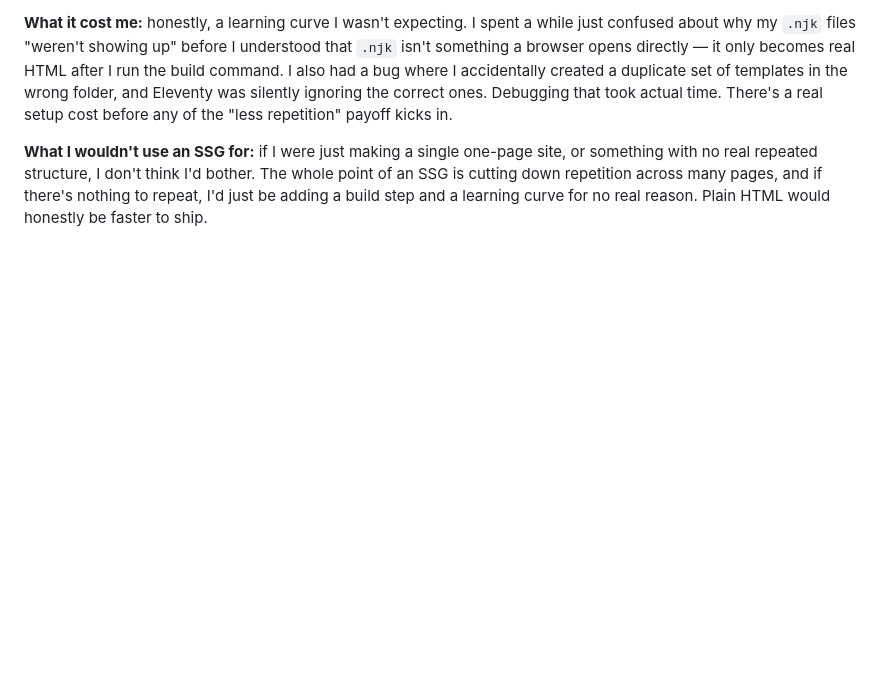
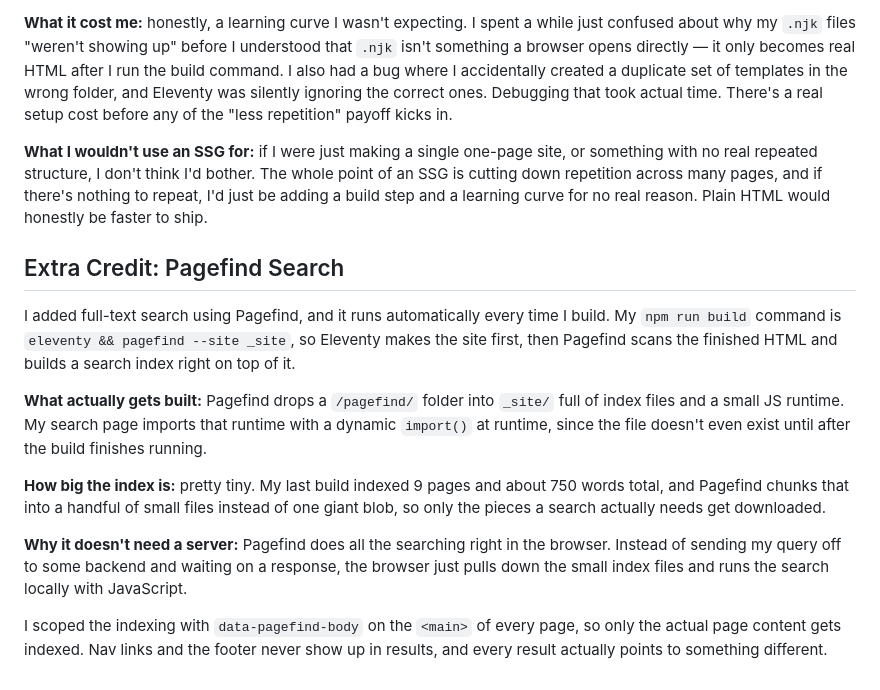
Before and after one commit to yilincaii/134hw5, a Markdown page: README.md, the part around the change. Rendered like a GitHub page; blank space fills up the shorter version.

```diff
--- a/README.md
+++ b/README.md
@@ -79,3 +79,15 @@ I picked Eleventy over Astro mostly because it felt closer to what I already kne
 **What it cost me:** honestly, a learning curve I wasn't expecting. I spent a while just confused about why my `.njk` files "weren't showing up" before I understood that `.njk` isn't something a browser opens directly — it only becomes real HTML after I run the build command. I also had a bug where I accidentally created a duplicate set of templates in the wrong folder, and Eleventy was silently ignoring the correct ones. Debugging that took actual time. There's a real setup cost before any of the "less repetition" payoff kicks in.
 
 **What I wouldn't use an SSG for:** if I were just making a single one-page site, or something with no real repeated structure, I don't think I'd bother. The whole point of an SSG is cutting down repetition across many pages, and if there's nothing to repeat, I'd just be adding a build step and a learning curve for no real reason. Plain HTML would honestly be faster to ship.
+
+## Extra Credit: Pagefind Search
+
+I added full-text search using Pagefind, and it runs automatically every time I build. My `npm run build` command is `eleventy && pagefind --site _site`, so Eleventy makes the site first, then Pagefind scans the finished HTML and builds a search index right on top of it.
+
+**What actually gets built:** Pagefind drops a `/pagefind/` folder into `_site/` full of index files and a small JS runtime. My search page imports that runtime with a dynamic `import()` at runtime, since the file doesn't even exist until after the build finishes running.
+
+**How big the index is:** pretty tiny. My last build indexed 9 pages and about 750 words total, and Pagefind chunks that into a handful of small files instead of one giant blob, so only the pieces a search actually needs get downloaded.
+
+**Why it doesn't need a server:** Pagefind does all the searching right in the browser. Instead of sending my query off to some backend and waiting on a response, the browser just pulls down the small index files and runs the search locally with JavaScript.
+
+I scoped the indexing with `data-pagefind-body` on the `<main>` of every page, so only the actual page content gets indexed. Nav links and the footer never show up in results, and every result actually points to something different.
```
